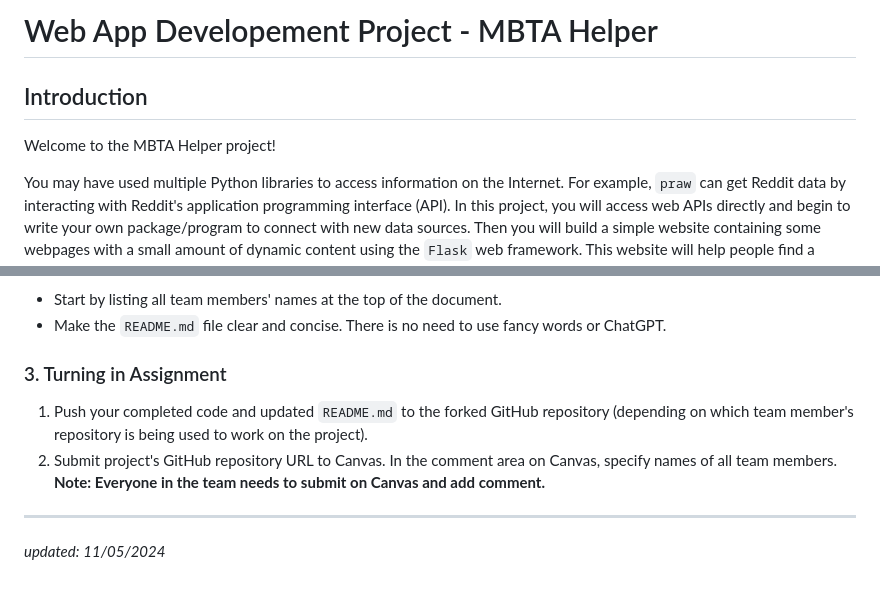
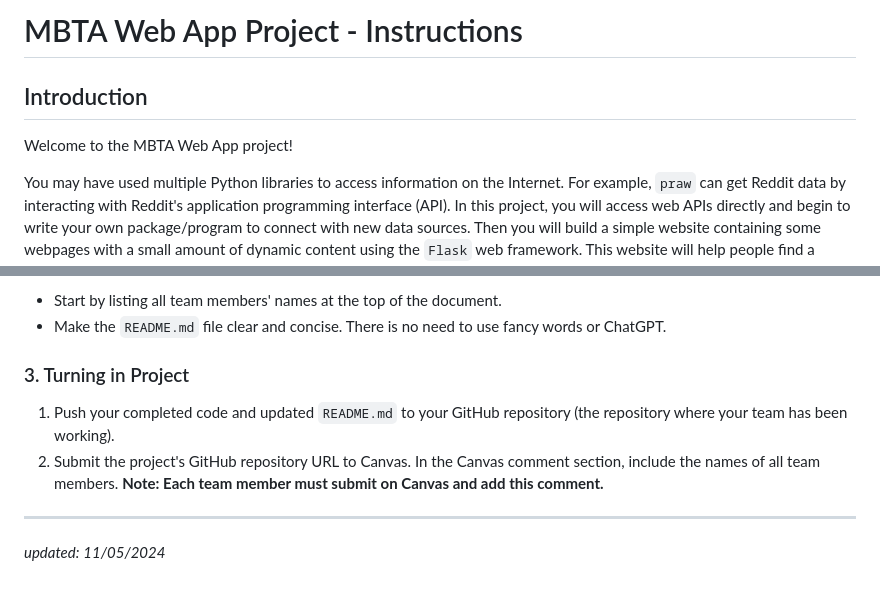
Before and after one commit to ykamel0/MBTA-Web-App-Project, a Markdown page: instructions.md, 2 parts joined by grey strips. Drawn GitHub-style.

Commit message:
Update instructions for clarity and consistency in project terminology

```diff
--- a/instructions.md
+++ b/instructions.md
@@ -1,8 +1,8 @@
-# Web App Developement Project - MBTA Helper
+# MBTA Web App Project - Instructions
 
 ## Introduction
 
-Welcome to the MBTA Helper project!
+Welcome to the MBTA Web App project!
 
 You may have used multiple Python libraries to access information on the Internet. For example, `praw` can get Reddit data by interacting with Reddit's application programming interface (API). In this project, you will access web APIs directly and begin to write your own package/program to connect with new data sources. Then you will build a simple website containing some webpages with a small amount of dynamic content using the `Flask` web framework. This website will help people find a nearby MBTA station and other information by providing an address or point of interest. As part of the project, you are encouraged to use AI tools to explore APIs and Python libraries that have not been covered in classes yet.
 
@@ -270,10 +270,10 @@ After you finish the project, Please write a short document for reflection.
 - Start by listing all team members' names at the top of the document.
 - Make the `README.md` file clear and concise. There is no need to use fancy words or ChatGPT.
 
-### 3. Turning in Assignment
+### 3. Turning in Project
 
-1. Push your completed code and updated `README.md` to the forked GitHub repository (depending on which team member's repository is being used to work on the project).
-2. Submit project's GitHub repository URL to Canvas. In the comment area on Canvas, specify names of all team members. **Note: Everyone in the team needs to submit on Canvas and add comment.**
+1. Push your completed code and updated `README.md` to your GitHub repository (the repository where your team has been working).
+2. Submit the project's GitHub repository URL to Canvas. In the Canvas comment section, include the names of all team members. **Note: Each team member must submit on Canvas and add this comment.**
 
 ---
 *updated:* *11/05/2024*
```
